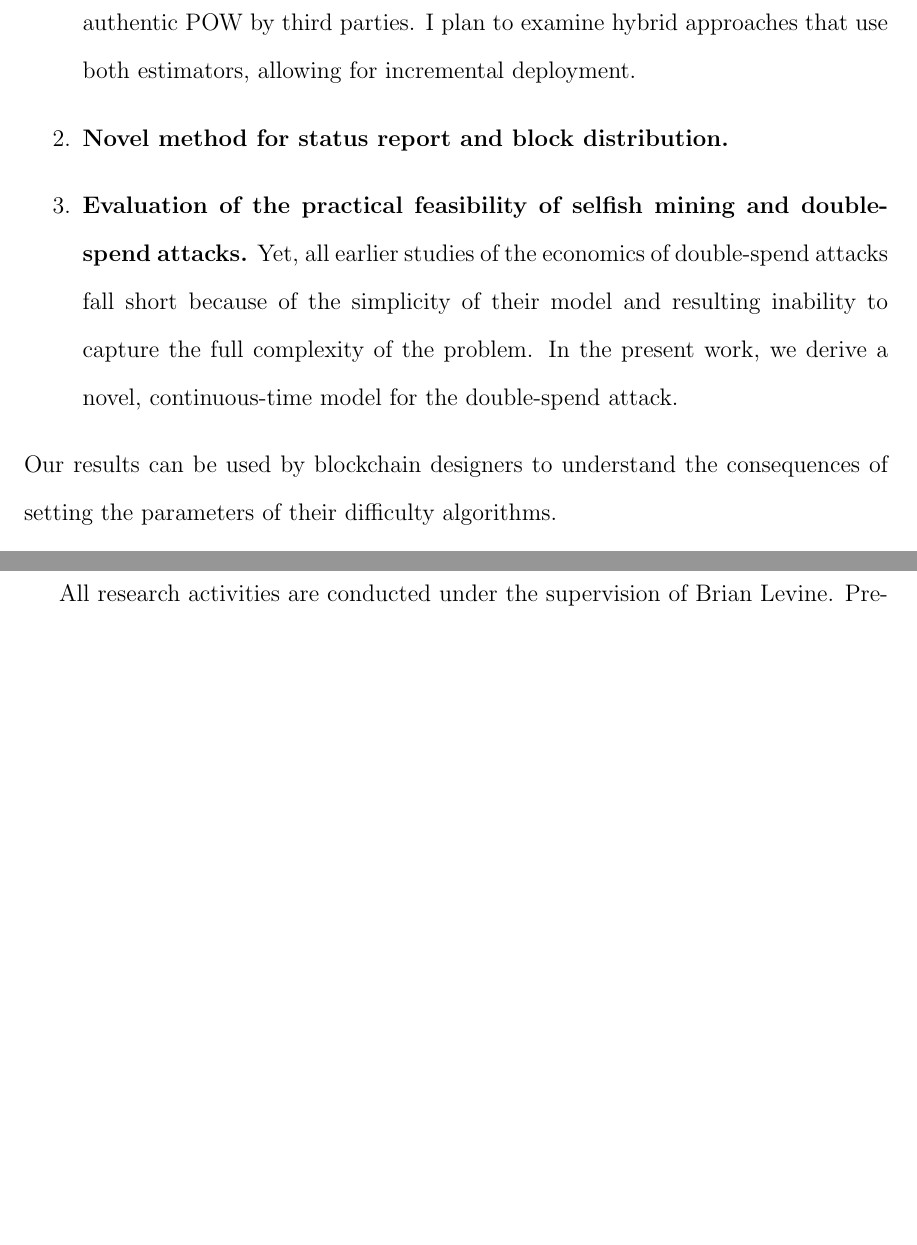
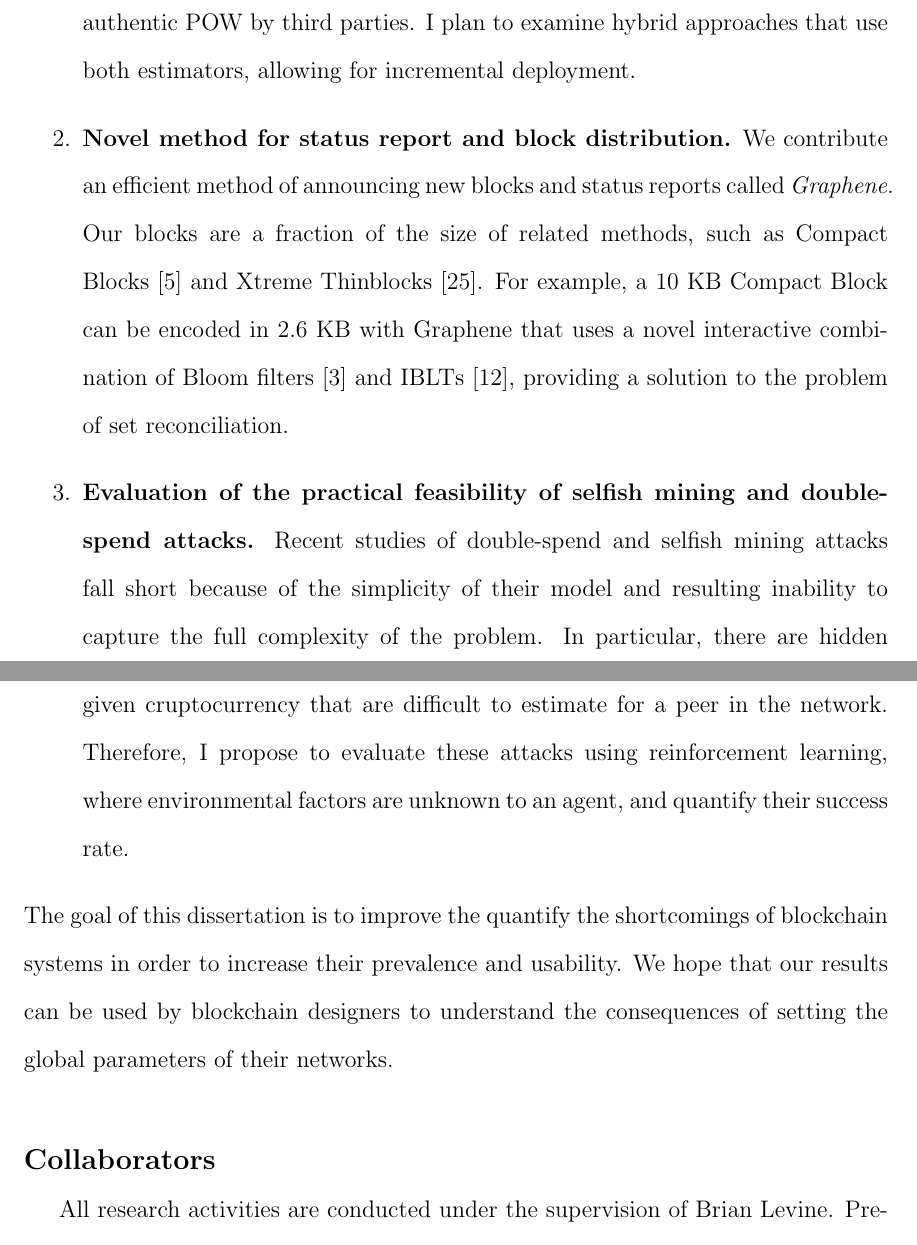
Before and after one commit to umass-forensics/2017-proposal-pinar, a LaTeX thesis (proposal/umthsmpl.tex, which reads proposal/intro.tex): two parts of pages 11 and 12 of 46, joined at a grey line, cut so that both start at the same text, the shorter picture padded with empty space. Compiled offline with pdfLaTeX.

Commit message:
looks like a shit intro

```diff
--- a/proposal/intro.tex
+++ b/proposal/intro.tex
@@ -20,10 +20,10 @@ We contribute several complementary mechanisms to increase a blockchain system's
 The following is a summary of the contributions in each chapter of this dissertation.
 \begin{enumerate}
 \item \textbf{Analysis and improvement of algorithm for setting difficulty.} We show that the current algorithm for setting difficulty has bias and high variance, and derive an alternative estimator based on information available in the blockchain. We show that by using only the inter-arrival time of blocks (if accurate), we can estimate difficulty with no bias and lower variance. However, because many blockchain systems have weak time synchronization requirements allowing for falsification, any third-party's out-of-band record of the time cannot be secured using only information in the blockchain. Therefore, I also propose to create a second estimator based on compact {\em status reports} regularly broadcast from miners of their partial POW. These reports add no computational load to miners, and are stored neither on the blockchain nor at peers that receive them past their usefulness. They are small and can be broadcast out-of-band, for example via RSS or Twitter. Just like block headers, reports are verifiable as authentic POW by third parties. I plan to examine hybrid approaches that use both estimators, allowing for incremental deployment.
-\item \textbf{Novel method for status report and block distribution.}
-\item \textbf{Evaluation of the practical feasibility of selfish mining and double-spend attacks.} Yet, all earlier studies of the economics of double-spend attacks fall short because of the simplicity of their model and resulting inability to capture the full complexity of the problem. In the present work, we derive a novel, continuous-time model for the double-spend attack.
+\item \textbf{Novel method for status report and block distribution.} We contribute an efficient method of announcing new blocks and status reports called \textit{Graphene}. Our blocks are a fraction of the size of related methods, such as Compact Blocks~\cite{Corallo:2016} and Xtreme Thinblocks~\cite{Tschipper:2016}. For example, a 10~KB Compact Block can be encoded in 2.6~KB with Graphene that uses a novel interactive combination of Bloom filters\cite{Bloom:1970} and IBLTs\cite{goodrich:2011}, providing a solution to the problem of set reconciliation.
+\item \textbf{Evaluation of the practical feasibility of selfish mining and double-spend attacks.} Recent studies of double-spend and selfish mining attacks fall short because of the simplicity of their model and resulting inability to capture the full complexity of the problem. In particular, there are hidden factors such as the mining power of the network and market fluctuations of the given cruptocurrency that are difficult to estimate for a peer in the network. Therefore, I propose to evaluate these attacks using reinforcement learning, where environmental factors are unknown to an agent, and quantify their success rate.
 \end{enumerate}
-Our results can be used by blockchain designers to understand the consequences of setting the parameters of their difficulty algorithms.
+The goal of this dissertation is to improve the quantify the shortcomings of blockchain systems in order to increase their prevalence and usability. We hope that our results can be used by blockchain designers to understand the consequences of setting the global parameters of their networks.
 
 \section*{Collaborators}
 All research activities are conducted under the supervision of Brian Levine. Preliminary work for Chapter 2 was completed in collaboration with George Bissias and Brian Levine; that for Chapter 3 was completed in collaboration with Gavin Andresen, George Bissias, Amir Houmansadr and Brian Levine; and that for Chapter 4 was completed in collaboration with Philip Thomas and Brian Levine.
```
Also changed, not shown: proposal/umthsmpl.bbl, proposal/umthsmpl.pdf, proposal/intro.tex (2 more changed lines), 4 other files.
